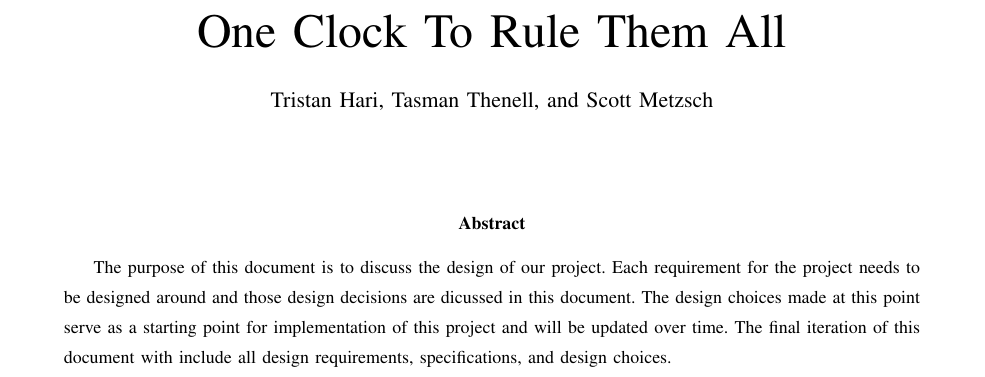
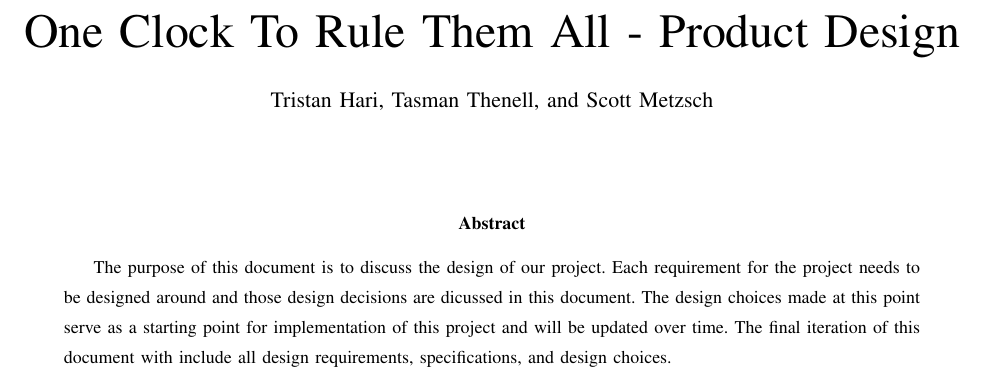
Before and after one commit to kptristan24/OneClockToRuleThemAll, a LaTeX paper (designDoc/doc.tex): part of page 1 of 6, cut so that both start at the same text. Compiled offline with pdfLaTeX; a missing font is replaced by an installed copy or a similar font; a LaTeX package or settings file that is missing is left out.

Commit message:
updated title page

```diff
--- a/designDoc/doc.tex
+++ b/designDoc/doc.tex
@@ -14,7 +14,7 @@
 \graphicspath{ {} }
 \begin{document}
 \pagenumbering{gobble}
-\title{One Clock To Rule Them All}
+\title{One Clock To Rule Them All - Product Design}
 \author{Tristan Hari, Tasman Thenell, and Scott Metzsch}
 \maketitle
 \begin{abstract}
```
